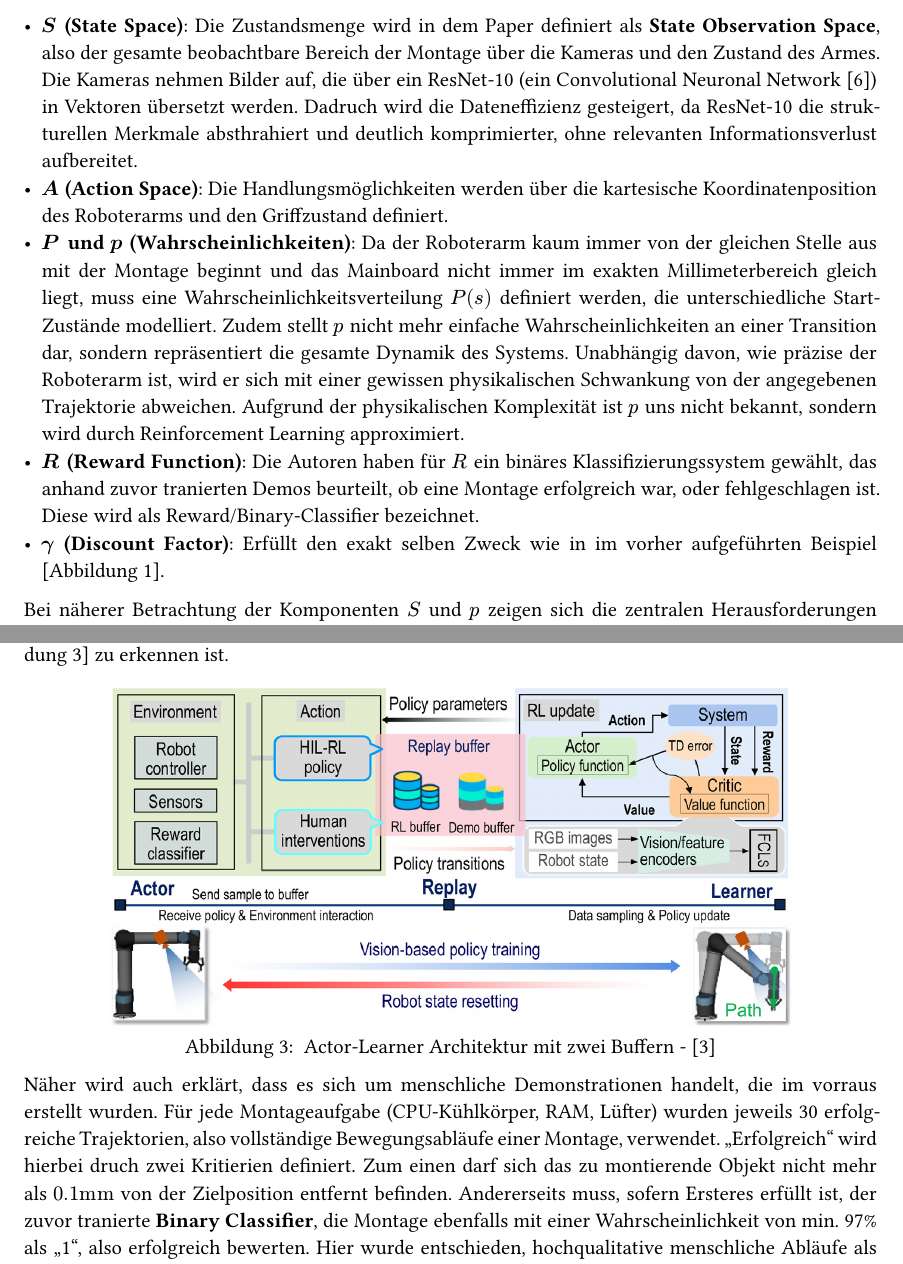
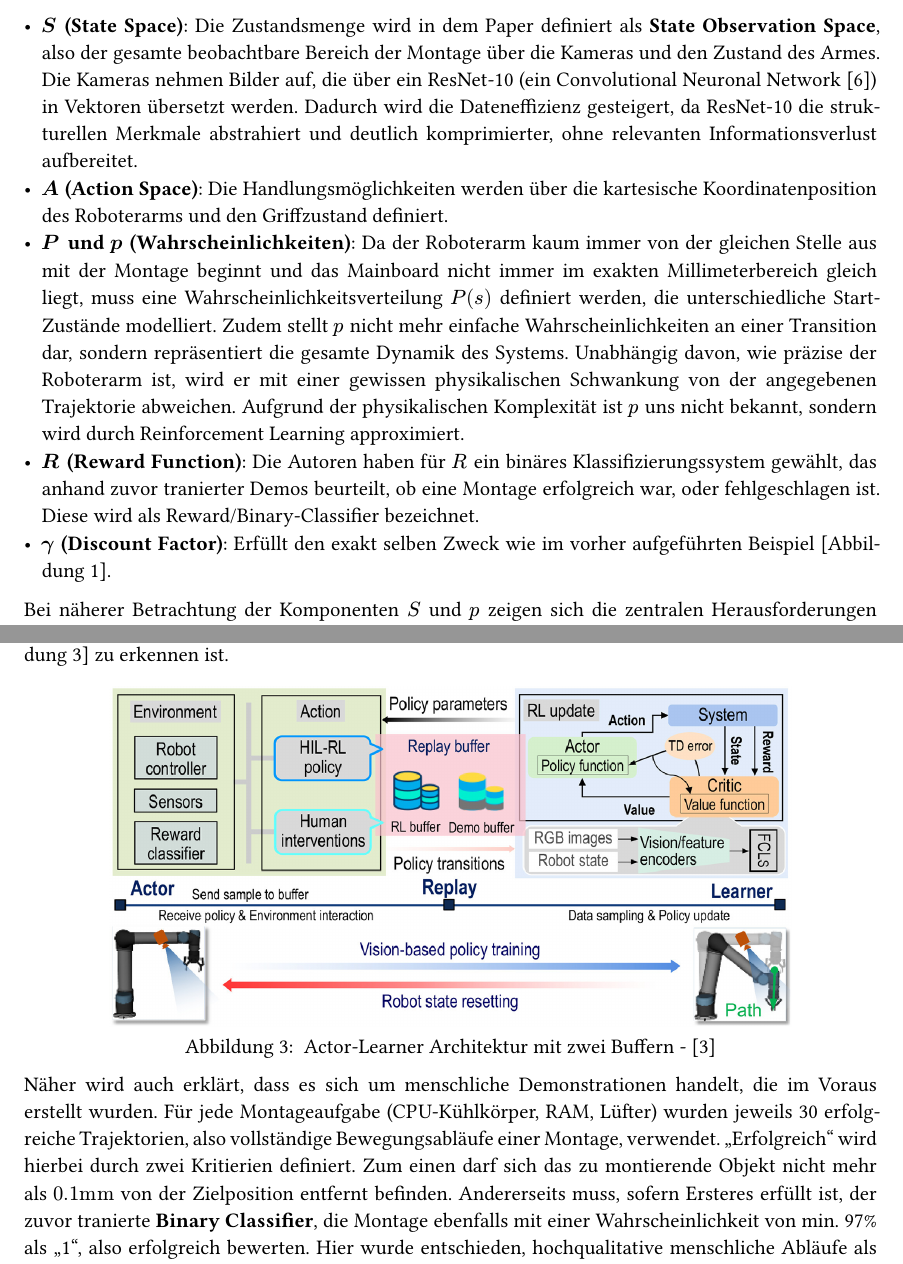
Before and after one commit to reJazzy/Proseminar---Maschinenbau-trifft-Informatik, a Typst document (Ausarbeitung.typ): two parts of pages 5 and 8 of 12, joined at a grey line, cut so that both start at the same text. Compiled offline with Typst 0.15; a missing font is replaced by an installed copy or a similar font.

Commit message:
final form 3

```diff
--- a/Ausarbeitung.typ
+++ b/Ausarbeitung.typ
@@ -120,13 +120,13 @@ Es existieren nämlich starke Unterschiede in der Bestimmung einer optimalen Pol
 Die Autoren modellieren ihr Montageproblem als ein Markov-Decision-Process (MDP) mit $M = {S, A, P, p, R, gamma}$. Während im Prinzip die Elemente des MDPs konzeptionell gleich bleiben, unterscheiden sie sich in der Umsetzung.
 
 - *$S$ (State Space)*: Die Zustandsmenge wird in dem Paper definiert als *State Observation Space*, also der gesamte beobachtbare Bereich der Montage über die Kameras und den Zustand des Armes.
-  Die Kameras nehmen Bilder auf, die über ein ResNet-10 (ein Convolutional Neuronal Network @gong_resnet10_2022) in Vektoren übersetzt werden. Dadruch wird die Dateneffizienz gesteigert, da
-  ResNet-10 die strukturellen Merkmale absthrahiert und deutlich komprimierter, ohne relevanten Informationsverlust aufbereitet.
+  Die Kameras nehmen Bilder auf, die über ein ResNet-10 (ein Convolutional Neuronal Network @gong_resnet10_2022) in Vektoren übersetzt werden. Dadurch wird die Dateneffizienz gesteigert, da
+  ResNet-10 die strukturellen Merkmale abstrahiert und deutlich komprimierter, ohne relevanten Informationsverlust aufbereitet.
 - *$A$ (Action Space)*: Die Handlungsmöglichkeiten werden über die kartesische Koordinatenposition des Roboterarms und den Griffzustand definiert.
 - *$P$ und $p$ (Wahrscheinlichkeiten)*: Da der Roboterarm kaum immer von der gleichen Stelle aus mit der Montage beginnt und das Mainboard nicht immer im exakten Millimeterbereich gleich liegt, muss eine Wahrscheinlichkeitsverteilung $P(s)$ definiert werden, die unterschiedliche Start-Zustände modelliert. Zudem stellt $p$ nicht mehr einfache Wahrscheinlichkeiten an einer Transition dar, sondern repräsentiert die gesamte Dynamik des Systems.
-  Unabhängig davon, wie präzise der Roboterarm ist, wird er sich mit einer gewissen physikalischen Schwankung von der angegebenen Trajektorie abweichen. Aufgrund der physikalischen Komplexität ist $p$ uns nicht bekannt, sondern wird durch Reinforcement Learning approximiert.
-- *$R$ (Reward Function)*: Die Autoren haben für $R$ ein binäres Klassifizierungssystem gewählt, das anhand zuvor tranierten Demos beurteilt, ob eine Montage erfolgreich war, oder fehlgeschlagen ist. Diese wird als Reward/Binary-Classifier bezeichnet.
-- *$gamma$ (Discount Factor)*: Erfüllt den exakt selben Zweck wie in im vorher aufgeführten Beispiel [@fig-mpd-graph].
+  Unabhängig davon, wie präzise der Roboterarm ist, wird er mit einer gewissen physikalischen Schwankung von der angegebenen Trajektorie abweichen. Aufgrund der physikalischen Komplexität ist $p$ uns nicht bekannt, sondern wird durch Reinforcement Learning approximiert.
+- *$R$ (Reward Function)*: Die Autoren haben für $R$ ein binäres Klassifizierungssystem gewählt, das anhand zuvor tranierter Demos beurteilt, ob eine Montage erfolgreich war, oder fehlgeschlagen ist. Diese wird als Reward/Binary-Classifier bezeichnet.
+- *$gamma$ (Discount Factor)*: Erfüllt den exakt selben Zweck wie im vorher aufgeführten Beispiel [@fig-mpd-graph].
 
 Bei näherer Betrachtung der Komponenten $S$ und $p$ zeigen sich die zentralen Herausforderungen dieses Ansatzes: die *stochastische Systemdynamik* (Nicht-Determinismus) und die *enorme Dimensionalität* des Zustandsraums.
 // Letztere wird besonders bei den Sensordaten deutlich: Die beiden Handgelenkskameras (RealSense D405) liefern einen kontinuierlichen Strom an RGB-Bilddaten.
@@ -218,8 +218,8 @@ Dieses Vorgehen des symmetrischen Samplen wird auch von Liu & Wang verwendet, wi
   ],
 ) <fig-Actor-critc-architecture>
 
-Näher wird auch erklärt, dass es sich um menschliche Demonstrationen handelt, die im vorraus erstellt wurden. Für jede Montageaufgabe (CPU-Kühlkörper, RAM, Lüfter) wurden jeweils 30 erfolgreiche Trajektorien, also vollständige Bewegungsabläufe einer Montage, verwendet.
-"Erfolgreich" wird hierbei druch zwei Kritierien definiert. Zum einen darf sich das zu montierende Objekt nicht mehr als $0.1"mm"$ von der Zielposition entfernt befinden.
+Näher wird auch erklärt, dass es sich um menschliche Demonstrationen handelt, die im Voraus erstellt wurden. Für jede Montageaufgabe (CPU-Kühlkörper, RAM, Lüfter) wurden jeweils 30 erfolgreiche Trajektorien, also vollständige Bewegungsabläufe einer Montage, verwendet.
+"Erfolgreich" wird hierbei durch zwei Kritierien definiert. Zum einen darf sich das zu montierende Objekt nicht mehr als $0.1"mm"$ von der Zielposition entfernt befinden.
  Andererseits muss, sofern Ersteres erfüllt ist, der zuvor tranierte *Binary Classifier*, die Montage ebenfalls mit einer Wahrscheinlichkeit von min. 97% als "1", also erfolgreich bewerten.
  Hier wurde entschieden, hochqualitative menschliche Abläufe als Offline-Daten zu verwenden.
  Ebenfalls werden beide Buffer gleich gewichtet, indem ein Batch gleiche Menge an Daten aus beiden Buffern enthält.
```
Also changed, not shown: Ausarbeitung.typ (16 more changed lines).
